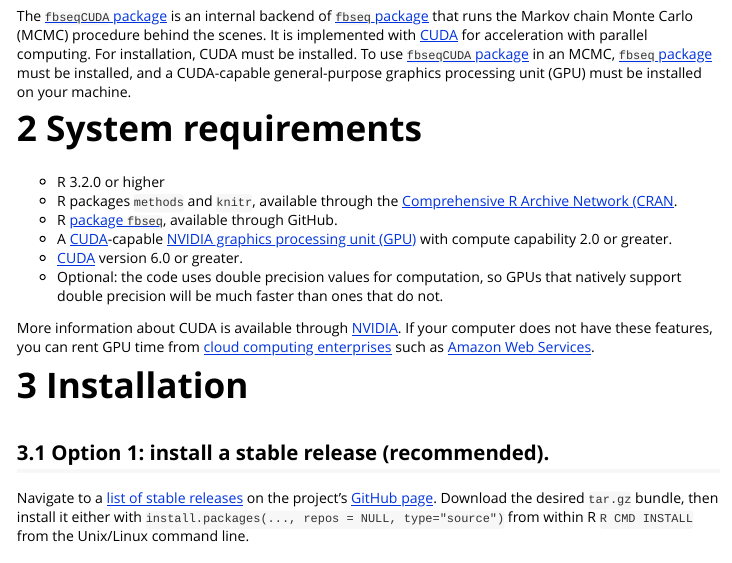
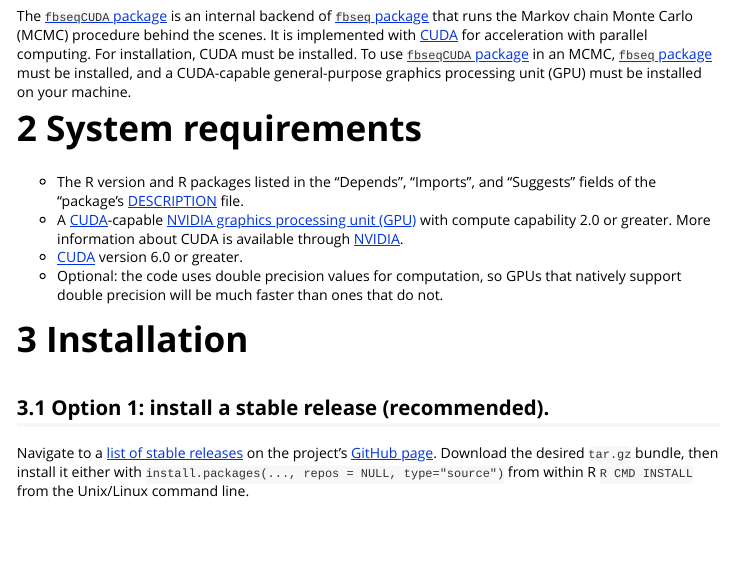
Before and after one commit to wlandau/fbseqCUDA, an R Markdown document (vignettes/install.Rmd): the page in a window 1100 px wide, from 440 px down. The pictures show the output file vignettes/install.html that the author committed with the source, opened offline.

Commit message:
Edit vignettes

```diff
--- a/vignettes/install.Rmd
+++ b/vignettes/install.Rmd
@@ -18,14 +18,10 @@
 
 # System requirements
 
-- R 3.2.0 or higher
-- R packages `methods` and `knitr`, available through the [Comprehensive R Archive Network (CRAN](https://cran.r-project.org/).
-- R [package `fbseq`](https://github.com/wlandau/fbseq), available through GitHub.
-- A [CUDA](http://www.nvidia.com/object/cuda_home_new.html)-capable [NVIDIA graphics processing unit (GPU)](https://developer.nvidia.com/cuda-gpus) with compute capability 2.0 or greater.
+- The R version and R packages listed in the  "Depends", "Imports", and "Suggests" fields of the "package's [DESCRIPTION](https://github.com/wlandau/fbseqCUDA/blob/master/DESCRIPTION) file.
+- A [CUDA](http://www.nvidia.com/object/cuda_home_new.html)-capable [NVIDIA graphics processing unit (GPU)](https://developer.nvidia.com/cuda-gpus) with compute capability 2.0 or greater. More information about CUDA is available through [NVIDIA](http://www.nvidia.com/).
 - [CUDA](http://www.nvidia.com/object/cuda_home_new.html) version 6.0 or greater.
 - Optional: the code uses double precision values for computation, so GPUs that natively support double precision will be much faster than ones that do not.
-
-More information about CUDA is available through [NVIDIA](http://www.nvidia.com/). If your computer does not have these features, you can rent GPU time from [cloud computing enterprises](http://www.nvidia.com/object/gpu-cloud-computing-services.html) such as [Amazon Web Services](http://aws.amazon.com/ec2/instance-types/).
 
 # Installation
 
```
Also changed, not shown: README.md, vignettes/install.html.
